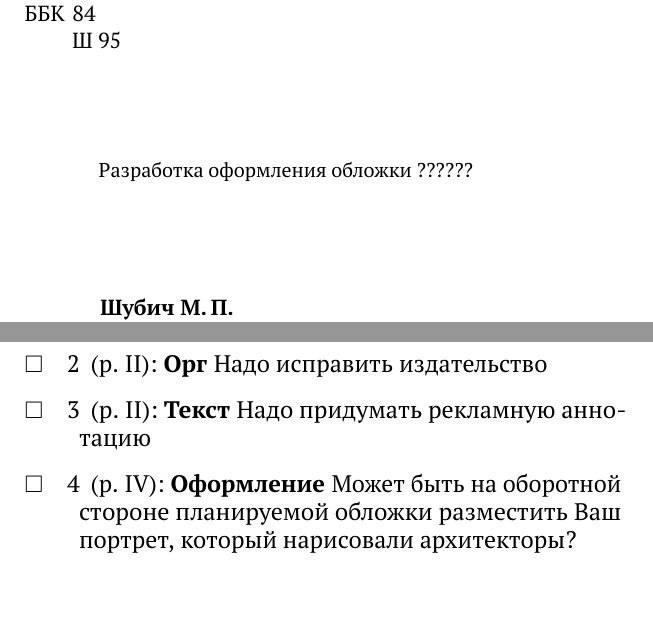
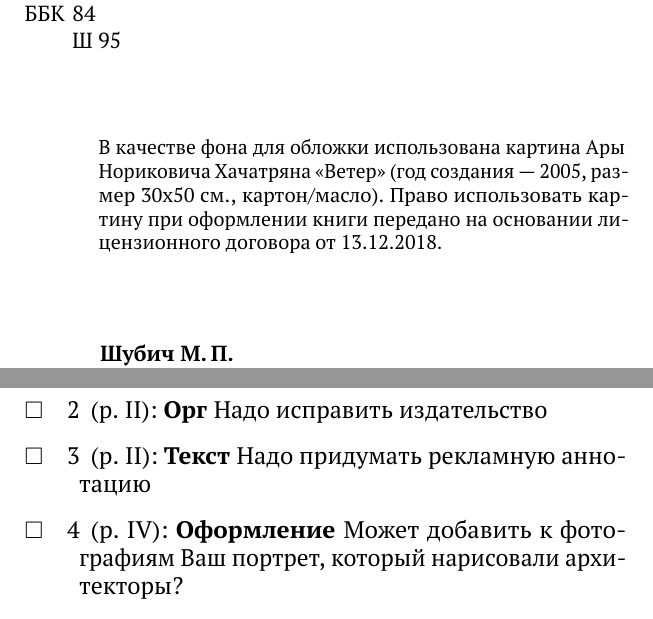
Before and after one commit to gmaFFFFF/shubich-vo-imja-zhizni, a LaTeX book (main.tex, which reads _License.tex, _Title.tex): two parts of pages 2 and 168 of 170, joined at a grey line, cut so that both start at the same text. Compiled offline with pdfLaTeX.

Commit message:
Оформление обложки

```diff
--- a/_License.tex
+++ b/_License.tex
@@ -24,4 +24,4 @@
 
 }% sloppy разрешает разреженные, но˚не~выходящие за˚край строки. Режим верстки абзаца определяется в˚тот момент, когда TeX читает пустую строку, завершающую абзац. Поэтому в˚группе \sloppy закрывающая фигурная скобка должна идти после пустой строки.
 
-\todo[Оформление]{Может быть на оборотной стороне планируемой обложки разместить Ваш портрет, который нарисовали архитекторы?}
+\todo[Оформление]{Может добавить к фотографиям Ваш портрет, который нарисовали архитекторы?}
--- a/_Title.tex
+++ b/_Title.tex
@@ -99,7 +99,7 @@
 		% Сведения об издании, с которого сделан перевод, приводят путем воспроизведения на контртитуле или на обороте титульного листа сведений, помещенных на титульной странице оригинального издания.
 		% Сведения о том, что издание является перепечаткой, и сведения об издании, с которого осуществлена перепечатка.
 
-		\small Разработка оформления обложки ??????
+		\small В~качестве фона для˚обложки использована картина Ары Нориковича Хачатряна «Ветер» (год создания "--- 2005, размер 30х50 см., картон/масло). Право использовать картину при оформлении книги передано на основании лицензионного договора от 13.12.2018.
 	\end{minipage}
 
 	\vfill
```
Also changed, not shown: 3 other files.
